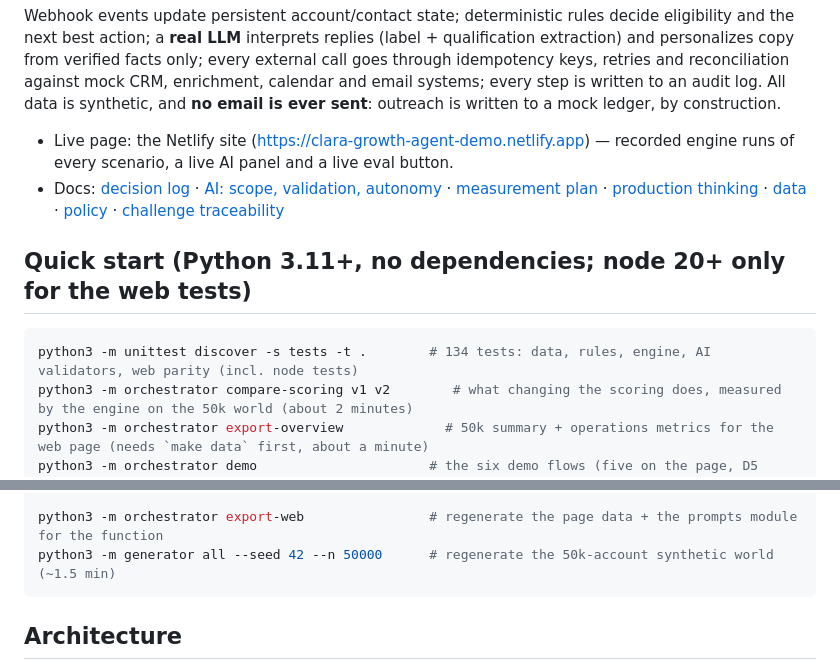
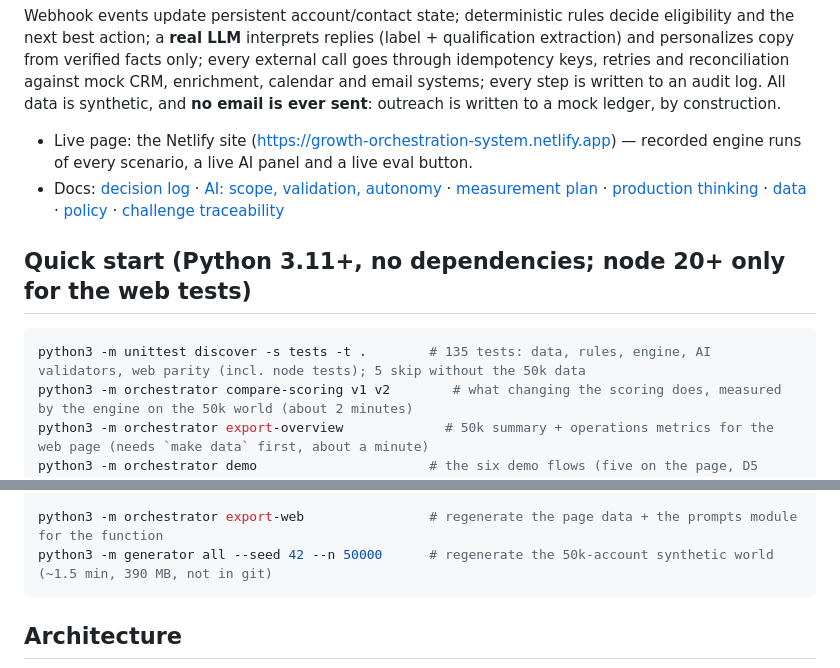
Before and after one commit to apogeoconsara/challengeclara, a Markdown page: growth-orchestrator/README.md, 2 parts joined by grey strips. GitHub-like rendering.

Commit message:
Fix README: new site URL, 135 test count, note that the 50k data is not in git
Co-Authored-By: Claude Sonnet 5.5 <noreply@anthropic.com>
Claude-Session: https://claude.ai/code/session_014CcCvrrFx6ZXpmV4h94MgA

````diff
--- a/growth-orchestrator/README.md
+++ b/growth-orchestrator/README.md
@@ -12,7 +12,7 @@ only; every external call goes through idempotency keys, retries and reconciliat
 calendar and email systems; every step is written to an audit log. All data is synthetic, and **no email is ever
 sent**: outreach is written to a mock ledger, by construction.
 
-- Live page: the Netlify site (https://clara-growth-agent-demo.netlify.app) — recorded engine runs of every scenario,
+- Live page: the Netlify site (https://growth-orchestration-system.netlify.app) — recorded engine runs of every scenario,
   a live AI panel and a live eval button.
 - Docs: [decision log](docs/DECISION_LOG.md) · [AI: scope, validation, autonomy](docs/AI.md) ·
   [measurement plan](docs/MEASUREMENT_PLAN.md) · [production thinking](docs/PRODUCTION.md) ·
@@ -21,7 +21,7 @@ sent**: outreach is written to a mock ledger, by construction.
 ## Quick start (Python 3.11+, no dependencies; node 20+ only for the web tests)
 
 ```bash
-python3 -m unittest discover -s tests -t .        # 134 tests: data, rules, engine, AI validators, web parity (incl. node tests)
+python3 -m unittest discover -s tests -t .        # 135 tests: data, rules, engine, AI validators, web parity (incl. node tests); 5 skip without the 50k data
 python3 -m orchestrator compare-scoring v1 v2        # what changing the scoring does, measured by the engine on the 50k world (about 2 minutes)
 python3 -m orchestrator export-overview             # 50k summary + operations metrics for the web page (needs `make data` first, about a minute)
 python3 -m orchestrator demo                      # the six demo flows (five on the page, D5 under "More cases"), step by step (offline fixture for AI steps)
@@ -34,7 +34,7 @@ python3 -m orchestrator demo --flow D4 --live     # ambiguous / unsafe AI flow w
 python3 -m orchestrator serve --port 8080         # local webhook receiver: POST /webhook, GET /accounts/<id>
 
 python3 -m orchestrator export-web                # regenerate the page data + the prompts module for the function
-python3 -m generator all --seed 42 --n 50000      # regenerate the 50k-account synthetic world (~1.5 min)
+python3 -m generator all --seed 42 --n 50000      # regenerate the 50k-account synthetic world (~1.5 min, 390 MB, not in git)
 ```
 
 ## Architecture
````
